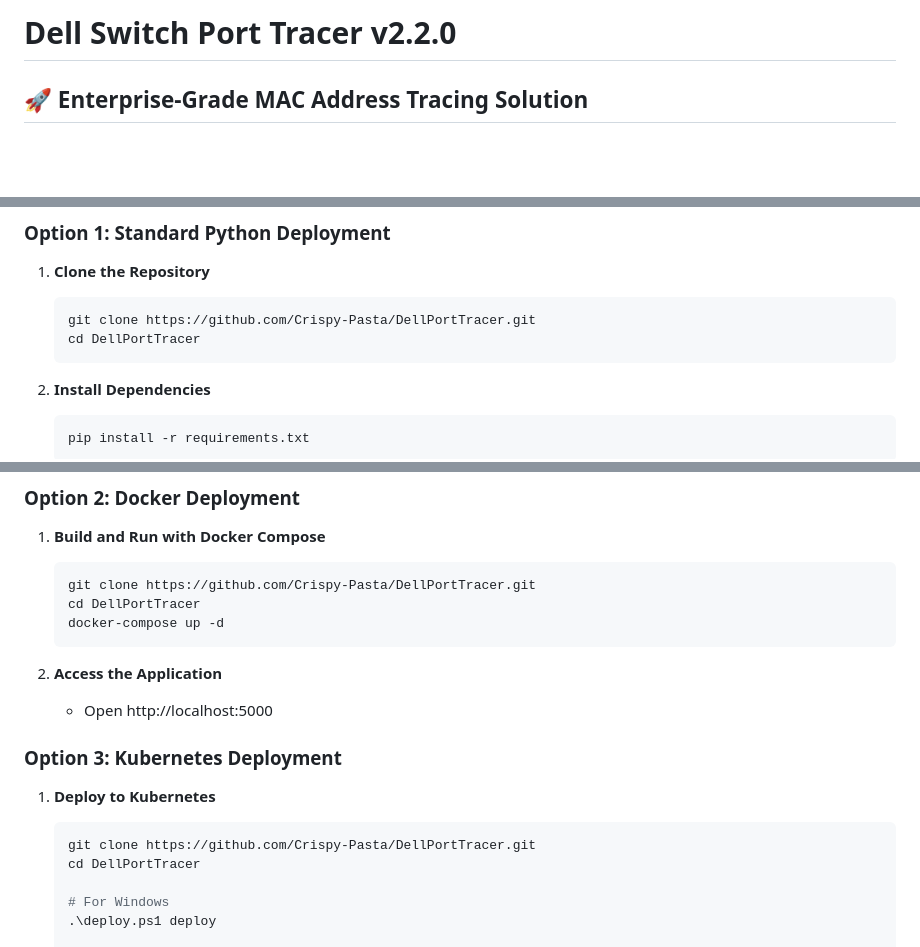
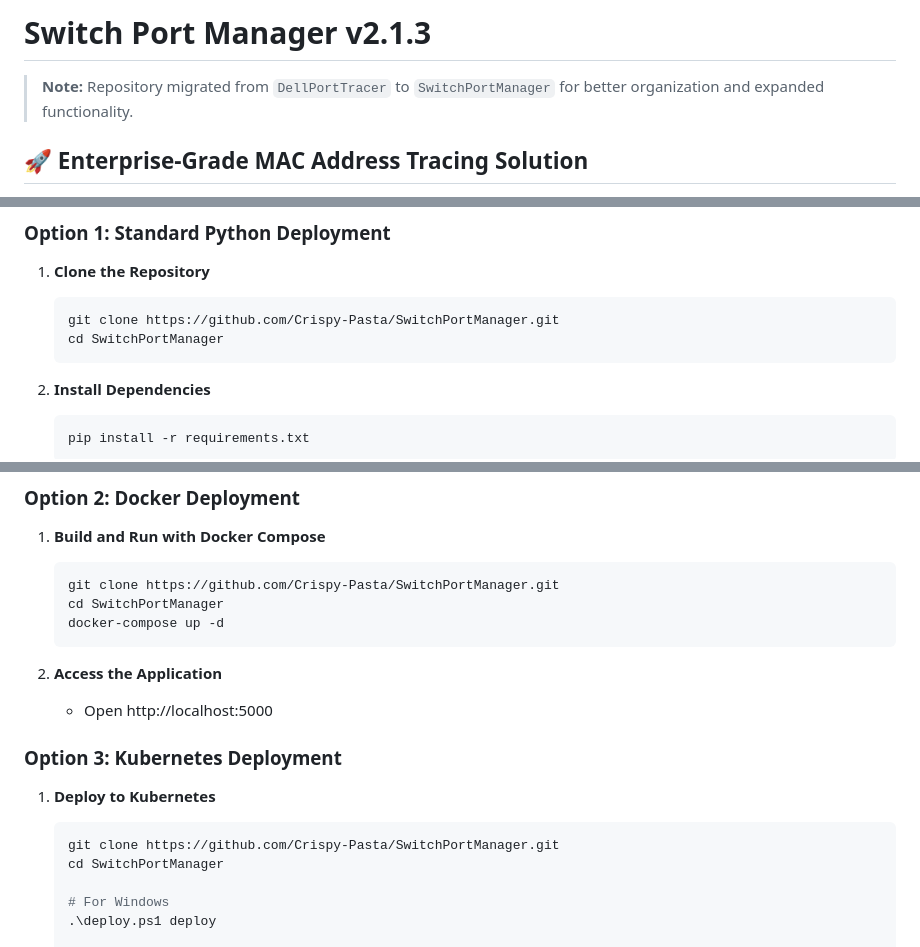
Before and after one commit to Crispy-Pasta/SwitchPortManager, a Markdown page: README.md, 3 parts joined by grey strips. Rendered like a GitHub page; blank space fills up the shorter version.

Commit message:
Update README for SwitchPortManager repository migration
- Update repository URLs to new SwitchPortManager location
- Add migration note for better organization
- Update version to v2.1.3 reflecting latest cleanup enhancements
- Maintain all existing feature documentation and guides

````diff
--- a/README.md
+++ b/README.md
@@ -1,4 +1,6 @@
-# Dell Switch Port Tracer v2.2.0
+# Switch Port Manager v2.1.3
+
+> **Note:** Repository migrated from `DellPortTracer` to `SwitchPortManager` for better organization and expanded functionality.
 
 ## 🚀 **Enterprise-Grade MAC Address Tracing Solution**
 
@@ -67,8 +69,8 @@ pip install -r requirements.txt
 
 1. **Clone the Repository**
    ```bash
-   git clone https://github.com/Crispy-Pasta/DellPortTracer.git
-   cd DellPortTracer
+   git clone https://github.com/Crispy-Pasta/SwitchPortManager.git
+   cd SwitchPortManager
    ```
 
 2. **Install Dependencies**
@@ -156,8 +158,8 @@ pip install -r requirements.txt
 
 1. **Build and Run with Docker Compose**
    ```bash
-   git clone https://github.com/Crispy-Pasta/DellPortTracer.git
-   cd DellPortTracer
+   git clone https://github.com/Crispy-Pasta/SwitchPortManager.git
+   cd SwitchPortManager
    docker-compose up -d
    ```
 
@@ -168,8 +170,8 @@ pip install -r requirements.txt
 
 1. **Deploy to Kubernetes**
    ```bash
-   git clone https://github.com/Crispy-Pasta/DellPortTracer.git
-   cd DellPortTracer
+   git clone https://github.com/Crispy-Pasta/SwitchPortManager.git
+   cd SwitchPortManager
 
    # For Windows
    .\deploy.ps1 deploy
````
